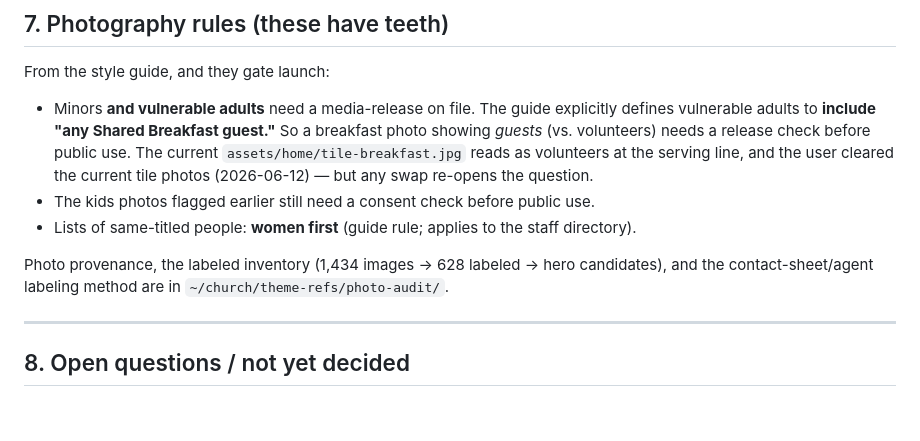
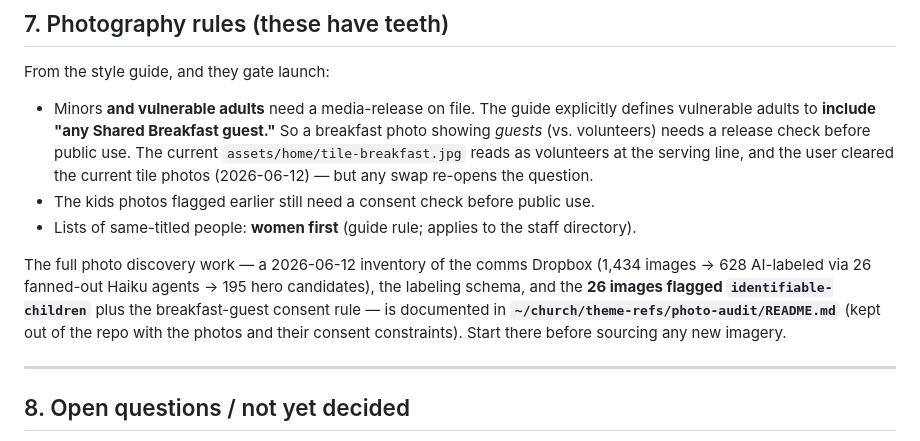
Before and after one commit to carylee/firstchurchseattle.org, a Markdown page: ops/docs/option-c-design.md, the part around the change. GitHub-like rendering; blank space fills up the shorter version.

Commit message:
docs: point Option C photo section at the audit README
Co-Authored-By: Claude Fable 5 <noreply@anthropic.com>

```diff
--- a/ops/docs/option-c-design.md
+++ b/ops/docs/option-c-design.md
@@ -248,8 +248,11 @@ From the style guide, and they gate launch:
 - The kids photos flagged earlier still need a consent check before public use.
 - Lists of same-titled people: **women first** (guide rule; applies to the staff directory).
 
-Photo provenance, the labeled inventory (1,434 images → 628 labeled → hero candidates), and
-the contact-sheet/agent labeling method are in `~/church/theme-refs/photo-audit/`.
+The full photo discovery work — a 2026-06-12 inventory of the comms Dropbox (1,434 images →
+628 AI-labeled via 26 fanned-out Haiku agents → 195 hero candidates), the labeling schema,
+and the **26 images flagged `identifiable-children`** plus the breakfast-guest consent rule —
+is documented in **`~/church/theme-refs/photo-audit/README.md`** (kept out of the repo with
+the photos and their consent constraints). Start there before sourcing any new imagery.
 
 ---
 
```
